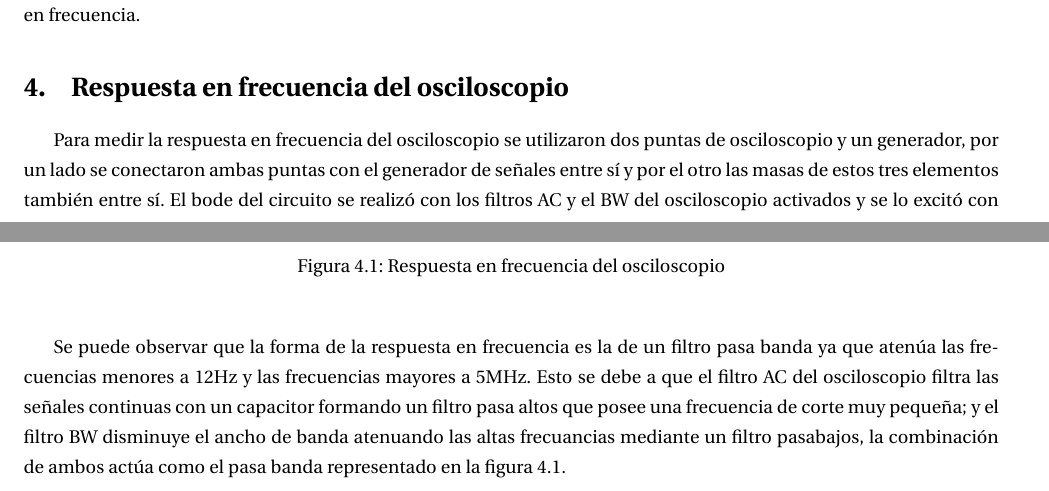
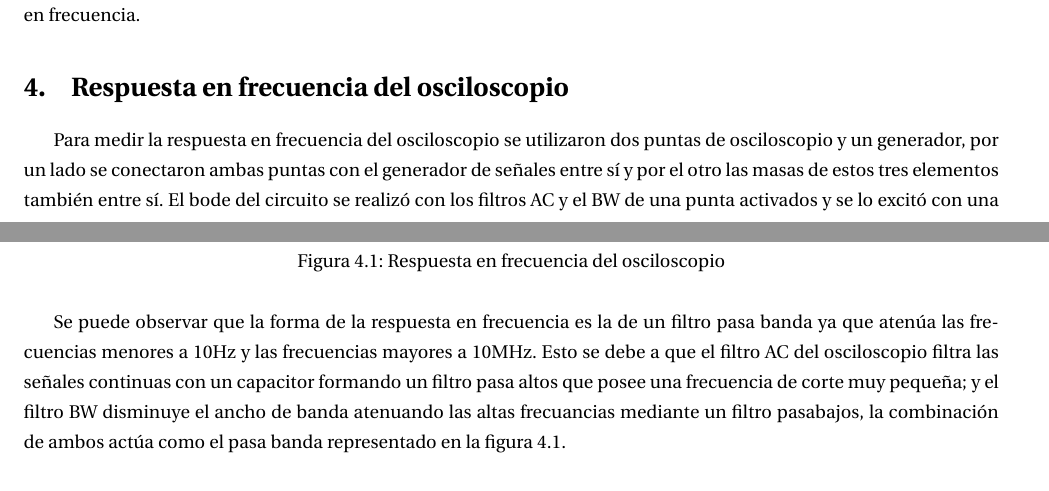
Before and after one commit to LuFernandez/lab-electronica, a LaTeX document (tp1/informe/TP1 labo.tex): two parts of pages 14 and 15 of 15, joined at a grey line, cut so that both start at the same text. Compiled offline with pdfLaTeX.

Commit message:
Creo que pusimos mal la imagen pero ahi la subimos tambien

```diff
--- a/tp1/informe/TP1 labo.tex
+++ b/tp1/informe/TP1 labo.tex
@@ -419,17 +419,17 @@ Para medir la respuesta en frecuencia del osciloscopio se utilizaron
 dos puntas de osciloscopio y un generador, por un lado se conectaron
 ambas puntas con el generador de señales entre sí y por el otro las
 masas de estos tres elementos también entre sí. El bode del circuito
-se realizó con los filtros AC y el BW del osciloscopio activados y
+se realizó con los filtros AC y el BW de una punta activados y
 se lo excitó con una senoidal de 10 $V_{pp}$. Los resultados obtenidos
 de las mediciones se graficaron en la siguiente figura:
 \begin{figure}[H]
-\caption{Respuesta en frecuencia del osciloscopio}
+\centering{}\includegraphics[scale=0.4]{./BodeModuloOsciloscopio.jpg}\caption{Respuesta en frecuencia del osciloscopio}
 \label{fig:rtaosc}
 \end{figure}
 
 Se puede observar que la forma de la respuesta en frecuencia es la
-de un filtro pasa banda ya que atenúa las frecuencias menores a 12Hz
-y las frecuencias mayores a 5MHz. Esto se debe a que el filtro AC
+de un filtro pasa banda ya que atenúa las frecuencias menores a 10Hz
+y las frecuencias mayores a 10MHz. Esto se debe a que el filtro AC
 del osciloscopio filtra las señales continuas con un capacitor formando
 un filtro pasa altos que posee una frecuencia de corte muy pequeña; y el
 filtro BW disminuye el ancho de banda atenuando las altas frecuancias
```
Also changed, not shown: tp1/informe/BodeModuloOsciloscopio.jpg (added).
